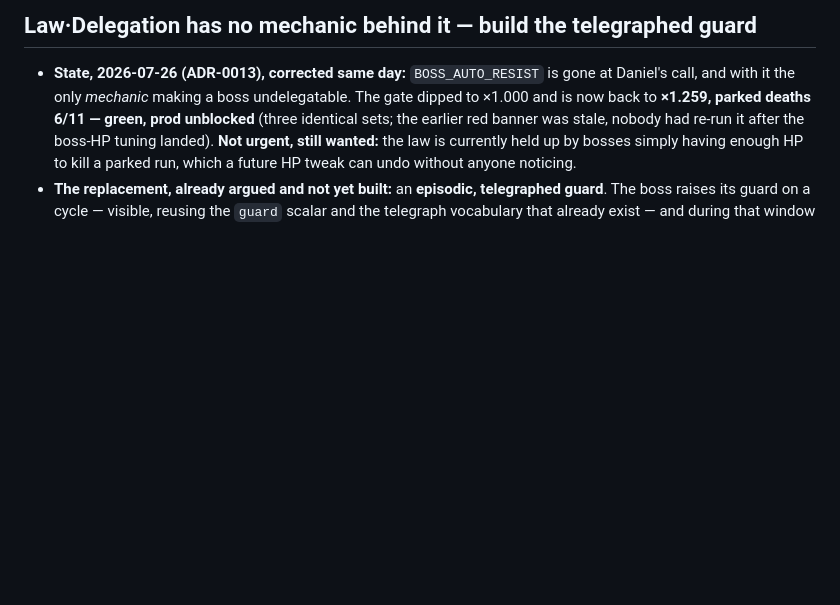
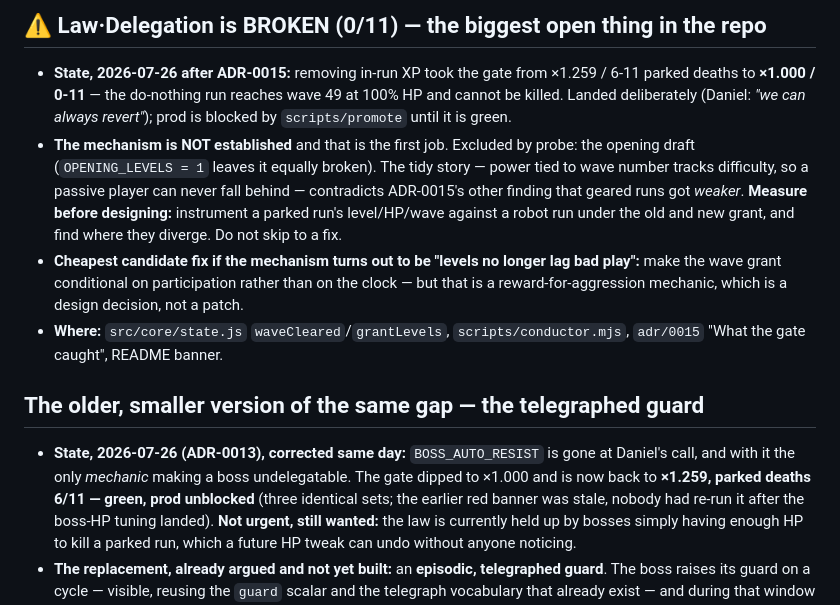
Before and after one commit to Scrattlebeard/point-defense, a Markdown page: PINS.md, the part around the change. GitHub-like rendering; blank space fills up the shorter version.

```diff
--- a/PINS.md
+++ b/PINS.md
@@ -1,4 +1,21 @@
-## Law·Delegation has no mechanic behind it — build the telegraphed guard
+## ⚠ Law·Delegation is BROKEN (0/11) — the biggest open thing in the repo
+- **State, 2026-07-26 after ADR-0015:** removing in-run XP took the gate from ×1.259 /
+  6-11 parked deaths to **×1.000 / 0-11** — the do-nothing run reaches wave 49 at 100% HP
+  and cannot be killed. Landed deliberately (Daniel: *"we can always revert"*); prod is
+  blocked by `scripts/promote` until it is green.
+- **The mechanism is NOT established** and that is the first job. Excluded by probe: the
+  opening draft (`OPENING_LEVELS = 1` leaves it equally broken). The tidy story — power
+  tied to wave number tracks difficulty, so a passive player can never fall behind —
+  contradicts ADR-0015's other finding that geared runs got *weaker*. **Measure before
+  designing:** instrument a parked run's level/HP/wave against a robot run under the old
+  and new grant, and find where they diverge. Do not skip to a fix.
+- **Cheapest candidate fix if the mechanism turns out to be "levels no longer lag bad
+  play":** make the wave grant conditional on participation rather than on the clock — but
+  that is a reward-for-aggression mechanic, which is a design decision, not a patch.
+- **Where:** `src/core/state.js` `waveCleared`/`grantLevels`, `scripts/conductor.mjs`,
+  `adr/0015` "What the gate caught", README banner.
+
+## The older, smaller version of the same gap — the telegraphed guard
 - **State, 2026-07-26 (ADR-0013), corrected same day:** `BOSS_AUTO_RESIST` is gone at
   Daniel's call, and with it the only *mechanic* making a boss undelegatable. The gate
   dipped to ×1.000 and is now back to **×1.259, parked deaths 6/11 — green, prod
```
Also changed, not shown: README.md (+16 -15 lines), adr/0015-levels-come-from-waves-not-kills.md (+7 -5 lines).
